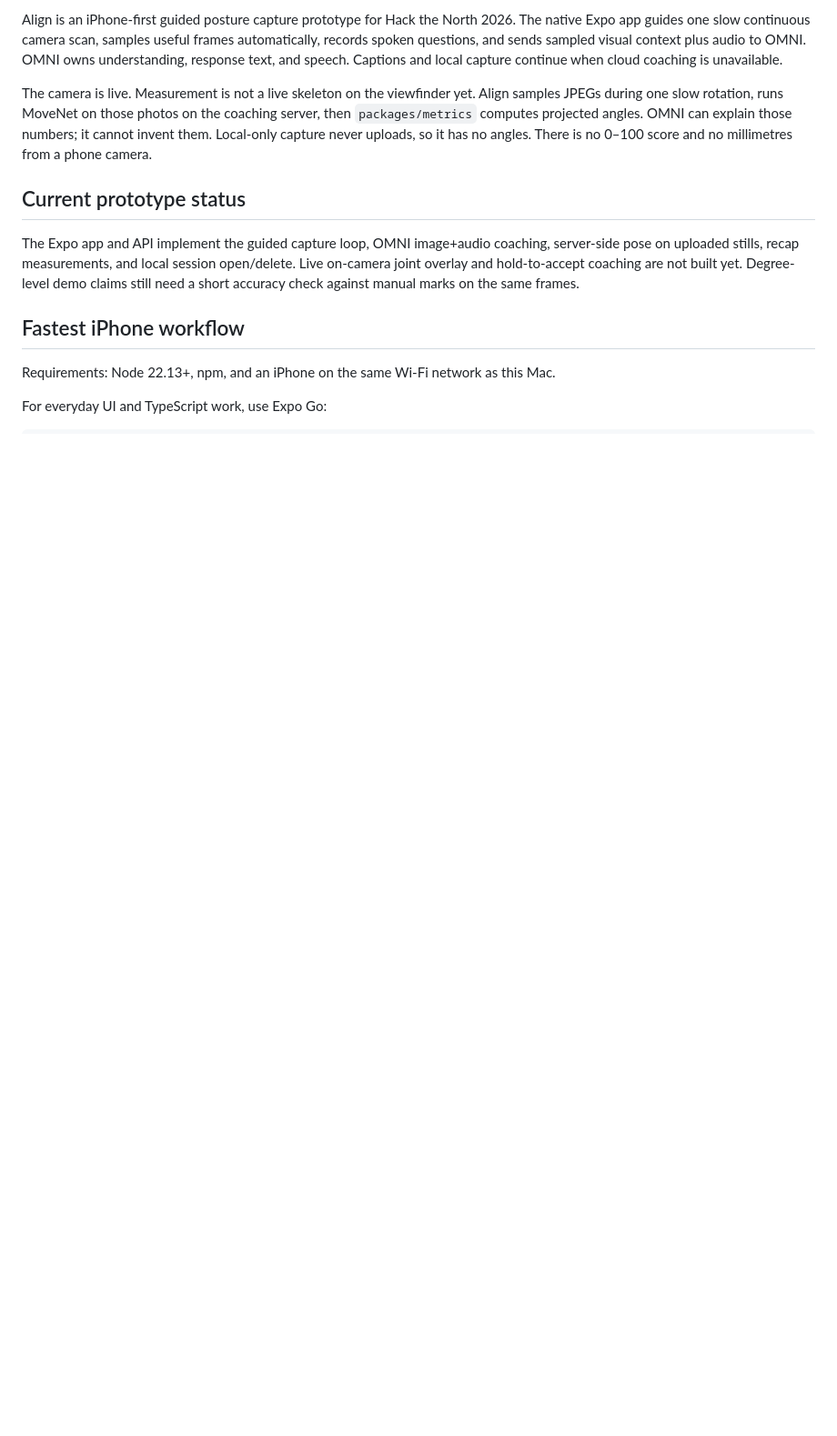
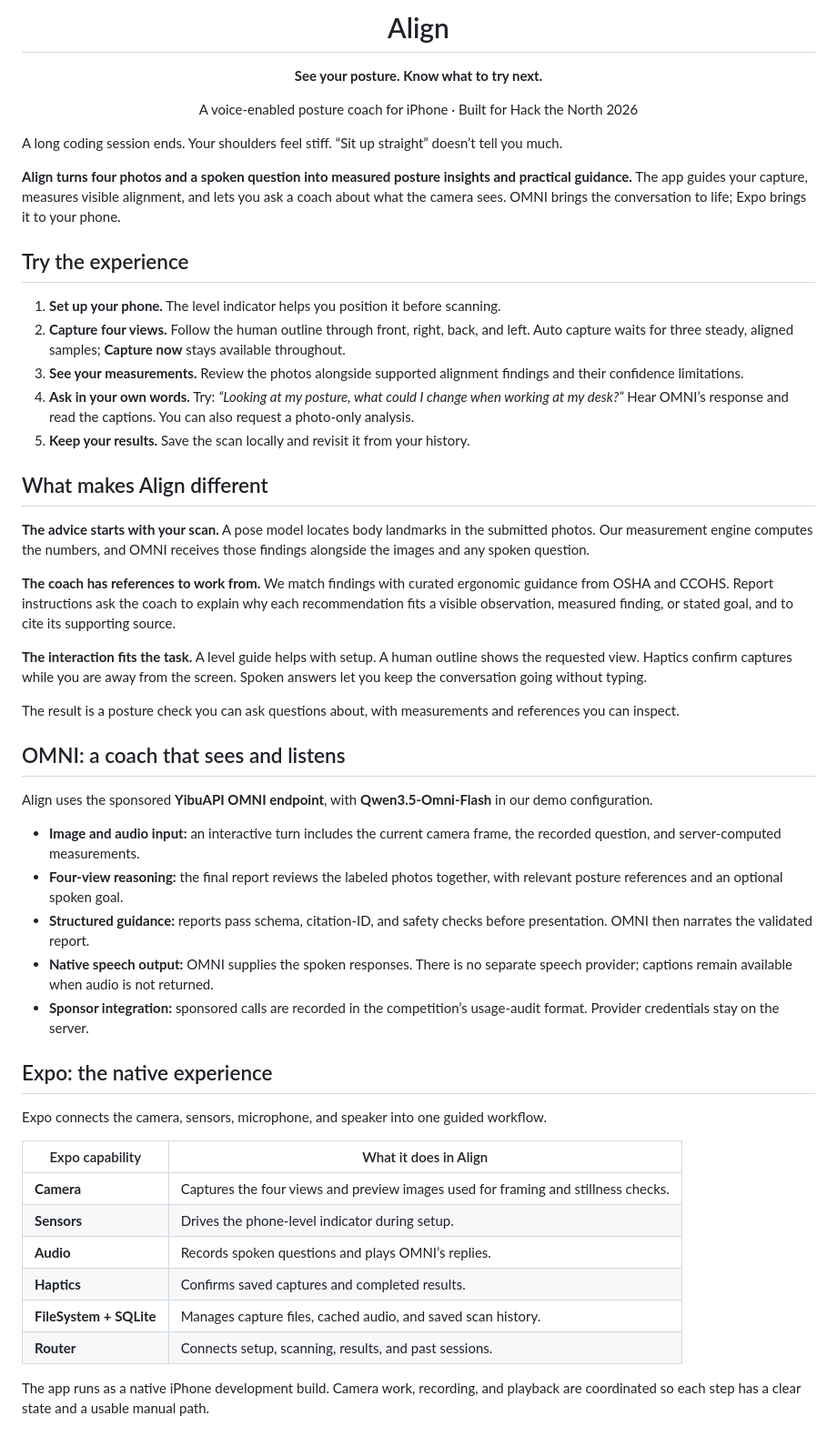
Before and after one commit to jerryzhang04/align, a Markdown page: README.md, the part around one of its changes. Shown at 91% size. GitHub-like rendering; blank space fills up the shorter version.

````diff
--- a/README.md
+++ b/README.md
@@ -2,16 +4,52 @@
 
-Align is an iPhone-first guided posture capture prototype for Hack the North 2026. The native Expo app guides one slow continuous camera scan, samples useful frames automatically, records spoken questions, and sends sampled visual context plus audio to OMNI. OMNI owns understanding, response text, and speech. Captions and local capture continue when cloud coaching is unavailable.
+<h1 align="center">Align</h1>
+<p align="center"><strong>See your posture. Know what to try next.</strong></p>
+<p align="center">A voice-enabled posture coach for iPhone · Built for Hack the North 2026</p>
 
-The camera is live. Measurement is not a live skeleton on the viewfinder yet. Align samples JPEGs during one slow rotation, runs MoveNet on those photos on the coaching server, then `packages/metrics` computes projected angles. OMNI can explain those numbers; it cannot invent them. Local-only capture never uploads, so it has no angles. There is no 0–100 score and no millimetres from a phone camera.
+A long coding session ends. Your shoulders feel stiff. “Sit up straight” doesn’t tell you much.
 
-## Current prototype status
+**Align turns four photos and a spoken question into measured posture insights and practical guidance.** The app guides your capture, measures visible alignment, and lets you ask a coach about what the camera sees. OMNI brings the conversation to life; Expo brings it to your phone.
 
-The Expo app and API implement the guided capture loop, OMNI image+audio coaching, server-side pose on uploaded stills, recap measurements, and local session open/delete. Live on-camera joint overlay and hold-to-accept coaching are not built yet. Degree-level demo claims still need a short accuracy check against manual marks on the same frames.
+## Try the experience
 
-## Fastest iPhone workflow
+1. **Set up your phone.** The level indicator helps you position it before scanning.
+2. **Capture four views.** Follow the human outline through front, right, back, and left. Auto capture waits for three steady, aligned samples; **Capture now** stays available throughout.
+3. **See your measurements.** Review the photos alongside supported alignment findings and their confidence limitations.
+4. **Ask in your own words.** Try: *“Looking at my posture, what could I change when working at my desk?”* Hear OMNI’s response and read the captions. You can also request a photo-only analysis.
+5. **Keep your results.** Save the scan locally and revisit it from your history.
 
-Requirements: Node 22.13+, npm, and an iPhone on the same Wi-Fi network as this Mac.
+## What makes Align different
 
-For everyday UI and TypeScript work, use Expo Go:
+**The advice starts with your scan.** A pose model locates body landmarks in the submitted photos. Our measurement engine computes the numbers, and OMNI receives those findings alongside the images and any spoken question.
 
-```text
+**The coach has references to work from.** We match findings with curated ergonomic guidance from OSHA and CCOHS. Report instructions ask the coach to explain why each recommendation fits a visible observation, measured finding, or stated goal, and to cite its supporting source.
+
+**The interaction fits the task.** A level guide helps with setup. A human outline shows the requested view. Haptics confirm captures while you are away from the screen. Spoken answers let you keep the conversation going without typing.
+
+The result is a posture check you can ask questions about, with measurements and references you can inspect.
+
+## OMNI: a coach that sees and listens
+
+Align uses the sponsored **YibuAPI OMNI endpoint**, with **Qwen3.5-Omni-Flash** in our demo configuration.
+
+- **Image and audio input:** an interactive turn includes the current camera frame, the recorded question, and server-computed measurements.
+- **Four-view reasoning:** the final report reviews the labeled photos together, with relevant posture references and an optional spoken goal.
+- **Structured guidance:** reports pass schema, citation-ID, and safety checks before presentation. OMNI then narrates the validated report.
+- **Native speech output:** OMNI supplies the spoken responses. There is no separate speech provider; captions remain available when audio is not returned.
+- **Sponsor integration:** sponsored calls are recorded in the competition’s usage-audit format. Provider credentials stay on the server.
+
+## Expo: the native experience
+
+Expo connects the camera, sensors, microphone, and speaker into one guided workflow.
+
+| Expo capability | What it does in Align |
+| --- | --- |
+| **Camera** | Captures the four views and preview images used for framing and stillness checks. |
+| **Sensors** | Drives the phone-level indicator during setup. |
+| **Audio** | Records spoken questions and plays OMNI’s replies. |
+| **Haptics** | Confirms saved captures and completed results. |
+| **FileSystem + SQLite** | Manages capture files, cached audio, and saved scan history. |
+| **Router** | Connects setup, scanning, results, and past sessions. |
+
+The app runs as a native iPhone development build. Camera work, recording, and playback are coordinated so each step has a clear state and a usable manual path.
+
````
Also changed, not shown: other parts of README.md (+41 -73 lines), docs/DEVELOPMENT.md (added, +73 -0 lines).
